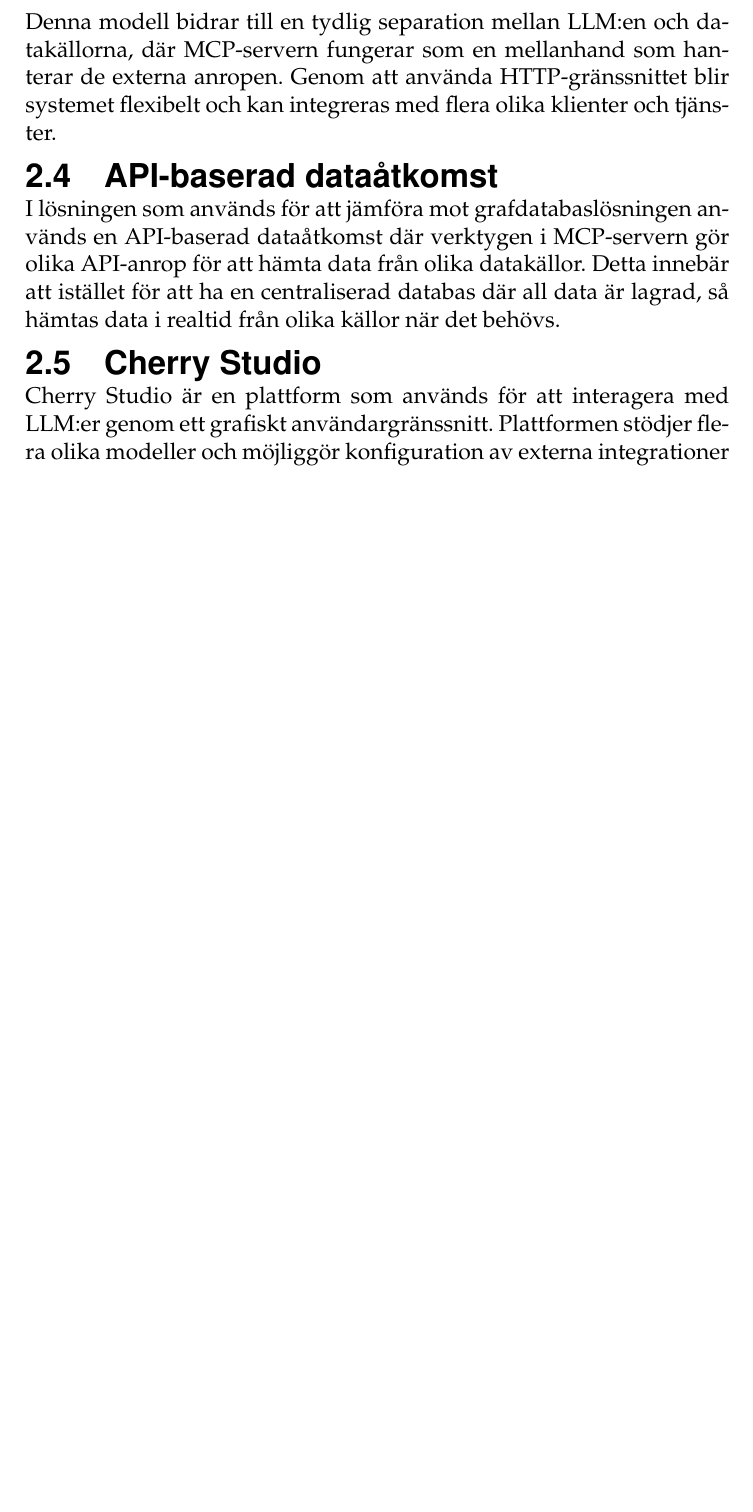
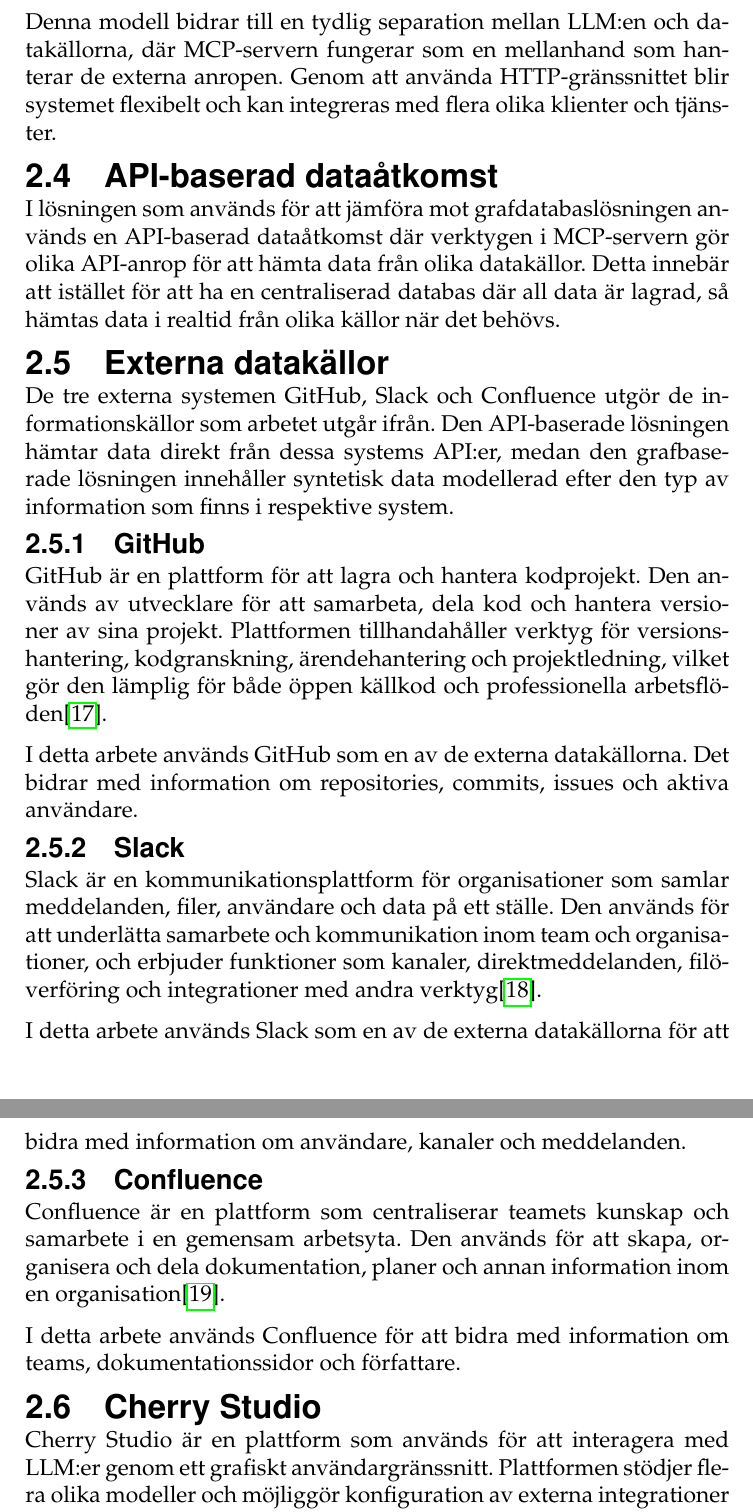
Before and after one commit to isak29/isak-bachelor-thesis, a LaTeX thesis (rapport/MiunThesisTemplate-master/thesis.tex, which reads rapport/MiunThesisTemplate-master/02-theory.tex): part of page 21 of 81 before the commit and two parts of pages 21 and 22 of 81 after it, the two joined at a grey line, cut so that both start at the same text, the shorter picture padded with empty space. Compiled offline with pdfLaTeX.

Commit message:
added conf, slack and git

```diff
--- a/rapport/MiunThesisTemplate-master/02-theory.tex
+++ b/rapport/MiunThesisTemplate-master/02-theory.tex
@@ -94,6 +94,30 @@
 I lösningen som används för att jämföra mot grafdatabaslösningen används en API-baserad dataåtkomst där verktygen i MCP-servern gör olika API-anrop för att hämta data från olika datakällor.
 Detta innebär att istället för att ha en centraliserad databas där all data är lagrad, så hämtas data i realtid från olika källor när det behövs.
 
+\subsection{Externa datakällor}\label{subsec:external_sources}
+De tre externa systemen GitHub, Slack och Confluence utgör de informationskällor som arbetet utgår ifrån.
+Den API-baserade lösningen hämtar data direkt från dessa systems API:er, medan den grafbaserade lösningen innehåller syntetisk
+  data modellerad efter den typ av information som finns i respektive system.
+
+\subsubsection{GitHub}\label{subsubsec:github}
+GitHub är en plattform för att lagra och hantera kodprojekt.
+Den används av utvecklare för att samarbeta, dela kod och hantera versioner av sina projekt.
+Plattformen tillhandahåller verktyg för versionshantering, kodgranskning, ärendehantering och projektledning, vilket gör den lämplig för både öppen källkod och professionella arbetsflöden\cite{github}.
+
+I detta arbete används GitHub som en av de externa datakällorna.
+Det bidrar med information om repositories, commits, issues och aktiva användare.
+
+\subsubsection{Slack}\label{subsubsec:slack}
+Slack är en kommunikationsplattform för organisationer som samlar meddelanden, filer, användare och data på ett ställe.
+Den används för att underlätta samarbete och kommunikation inom team och organisationer, och erbjuder funktioner som kanaler, direktmeddelanden, filöverföring och integrationer med andra verktyg\cite{slack}.
+
+I detta arbete används Slack som en av de externa datakällorna för att bidra med information om användare, kanaler och meddelanden.
+
+\subsubsection{Confluence}\label{subsubsec:confluence}
+Confluence är en plattform som centraliserar teamets kunskap och samarbete i en gemensam arbetsyta.
+Den används för att skapa, organisera och dela dokumentation, planer och annan information inom en organisation\cite{confluence}.
+
+I detta arbete används Confluence för att bidra med information om teams, dokumentationssidor och författare.
 \subsection{Cherry Studio}\label{subsec:CherryStudio}
 Cherry Studio är en plattform som används för att interagera med LLM:er genom ett grafiskt användargränssnitt. Plattformen stödjer flera
 olika modeller och möjliggör konfiguration av externa integrationer exempelvis MCP\cite{7}.
```
Also changed, not shown: rapport/MiunThesisTemplate-master/literature.bib (+21 -2 lines), rapport/MiunThesisTemplate-master/thesis.bbl, 1 other file.
